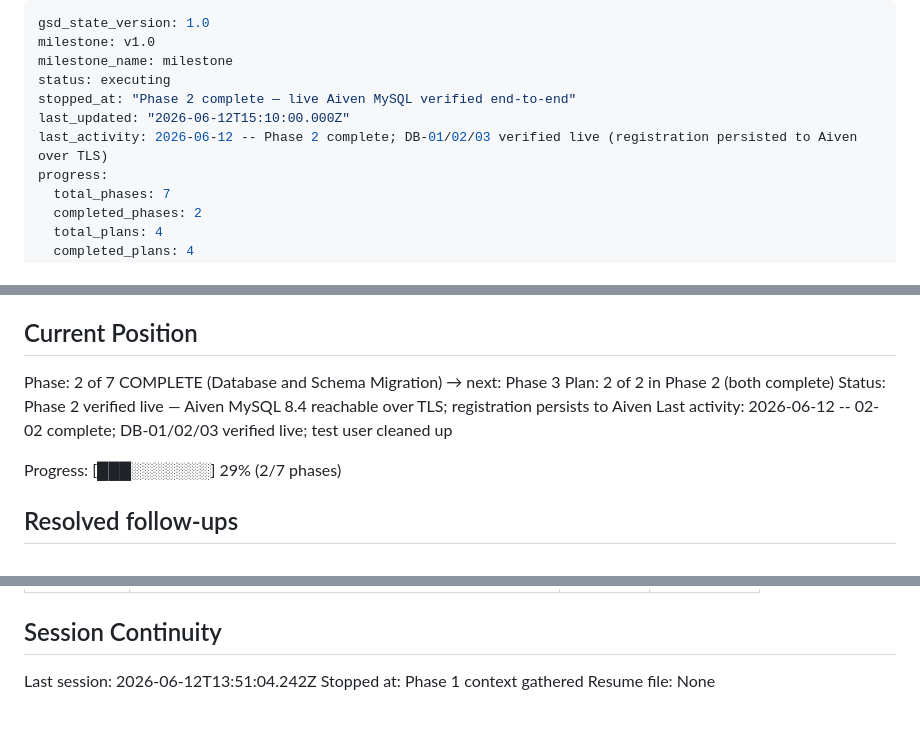
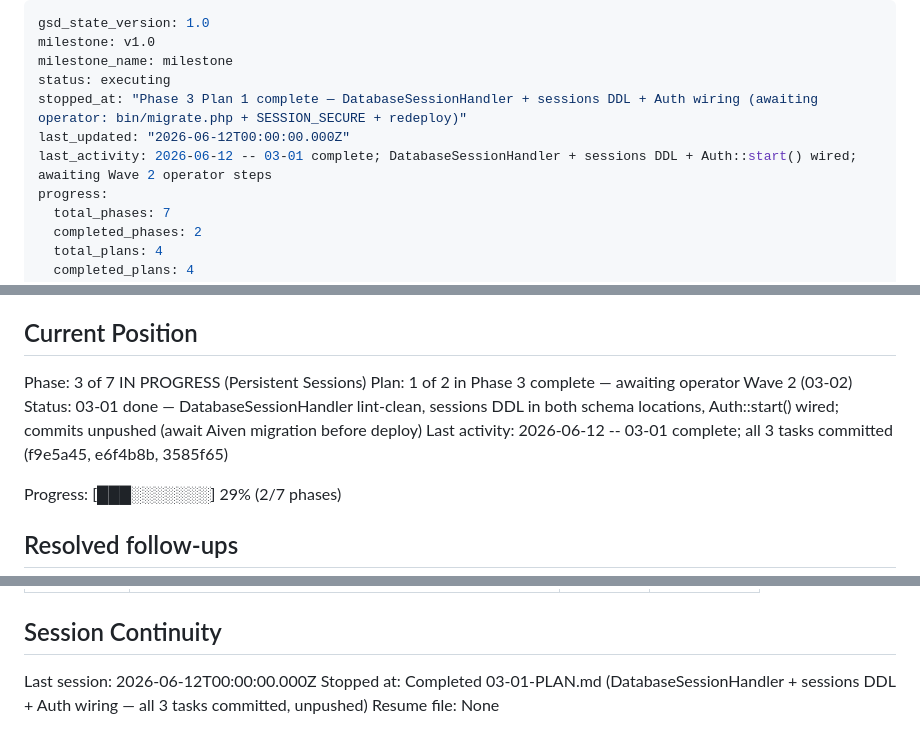
Before and after one commit to louisGit0/resseltrack, a Markdown page: .planning/STATE.md, 3 parts joined by grey strips. Drawn GitHub-style.

Commit message:
docs(03-01): complete DatabaseSessionHandler plan — SUMMARY + STATE + ROADMAP
- 03-01-SUMMARY.md: task breakdown, verification results, acceptance criteria notes
- STATE.md: advance to Phase 3 Plan 1 complete, add decisions, update session info
- ROADMAP.md: mark 03-01-PLAN.md complete, Phase 3 1/2 in progress
- commits f9e5a45 / e6f4b8b / 3585f65 unpushed (await Aiven migration before deploy)

```diff
--- a/.planning/STATE.md
+++ b/.planning/STATE.md
@@ -3,9 +3,9 @@ gsd_state_version: 1.0
 milestone: v1.0
 milestone_name: milestone
 status: executing
-stopped_at: "Phase 2 complete — live Aiven MySQL verified end-to-end"
-last_updated: "2026-06-12T15:10:00.000Z"
-last_activity: 2026-06-12 -- Phase 2 complete; DB-01/02/03 verified live (registration persisted to Aiven over TLS)
+stopped_at: "Phase 3 Plan 1 complete — DatabaseSessionHandler + sessions DDL + Auth wiring (awaiting operator: bin/migrate.php + SESSION_SECURE + redeploy)"
+last_updated: "2026-06-12T00:00:00.000Z"
+last_activity: 2026-06-12 -- 03-01 complete; DatabaseSessionHandler + sessions DDL + Auth::start() wired; awaiting Wave 2 operator steps
 progress:
   total_phases: 7
   completed_phases: 2
@@ -25,10 +25,10 @@ See: .planning/PROJECT.md (updated 2026-06-12)
 
 ## Current Position
 
-Phase: 2 of 7 COMPLETE (Database and Schema Migration) → next: Phase 3
-Plan: 2 of 2 in Phase 2 (both complete)
-Status: Phase 2 verified live — Aiven MySQL 8.4 reachable over TLS; registration persists to Aiven
-Last activity: 2026-06-12 -- 02-02 complete; DB-01/02/03 verified live; test user cleaned up
+Phase: 3 of 7 IN PROGRESS (Persistent Sessions)
+Plan: 1 of 2 in Phase 3 complete — awaiting operator Wave 2 (03-02)
+Status: 03-01 done — DatabaseSessionHandler lint-clean, sessions DDL in both schema locations, Auth::start() wired; commits unpushed (await Aiven migration before deploy)
+Last activity: 2026-06-12 -- 03-01 complete; all 3 tasks committed (f9e5a45, e6f4b8b, 3585f65)
 
 Progress: [███░░░░░░░] 29% (2/7 phases)
 
@@ -101,6 +104,6 @@ Items acknowledged and carried forward from research:
 
 ## Session Continuity
 
-Last session: 2026-06-12T13:51:04.242Z
-Stopped at: Phase 1 context gathered
+Last session: 2026-06-12T00:00:00.000Z
+Stopped at: Completed 03-01-PLAN.md (DatabaseSessionHandler + sessions DDL + Auth wiring — all 3 tasks committed, unpushed)
 Resume file: None
```
Also changed, not shown: other parts of .planning/STATE.md (+3 -0 lines), .planning/ROADMAP.md (+2 -2 lines), 1 other file.
